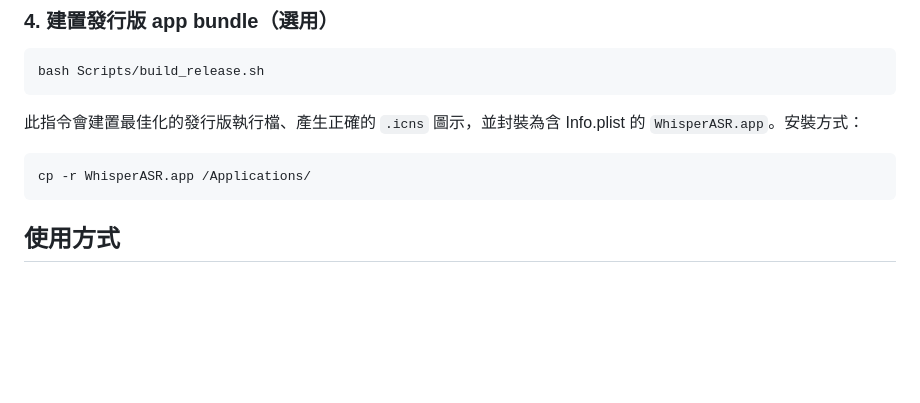
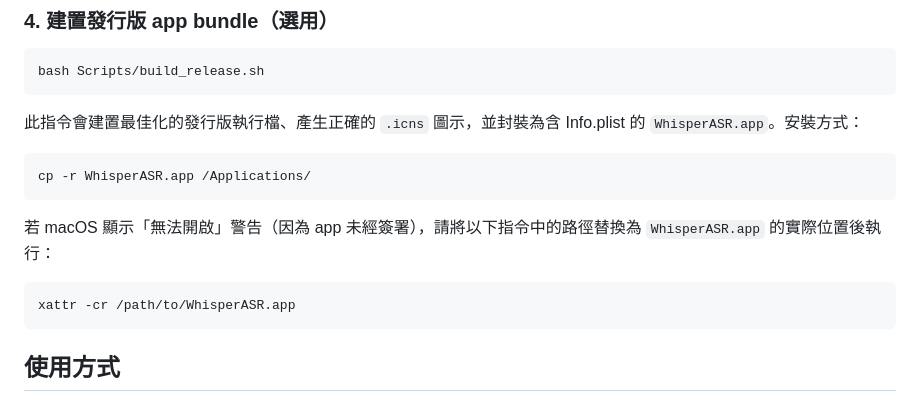
Before and after one commit to celiankk/whisperASR, a Markdown page: README.zh-TW.md, the part around the change. Drawn GitHub-style; blank space fills up the shorter version.

````diff
--- a/README.zh-TW.md
+++ b/README.zh-TW.md
@@ -111,6 +111,12 @@ bash Scripts/build_release.sh
 cp -r WhisperASR.app /Applications/
 ```
 
+若 macOS 顯示「無法開啟」警告（因為 app 未經簽署），請將以下指令中的路徑替換為 `WhisperASR.app` 的實際位置後執行：
+
+```bash
+xattr -cr /path/to/WhisperASR.app
+```
+
 ## 使用方式
 
 1. **新增檔案** — 將音訊／影片檔案拖至側邊欄，或點擊 **+** 按鈕
````
Also changed, not shown: README.md (+6 -0 lines).
